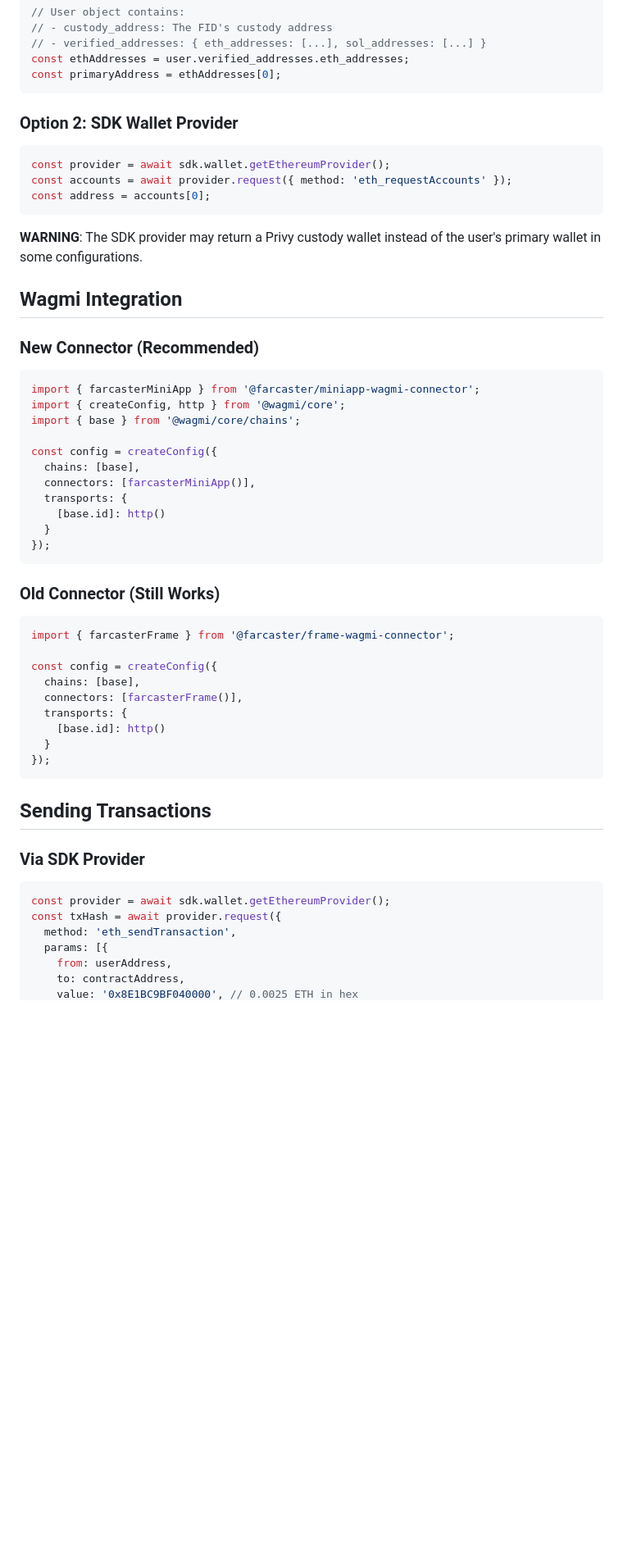
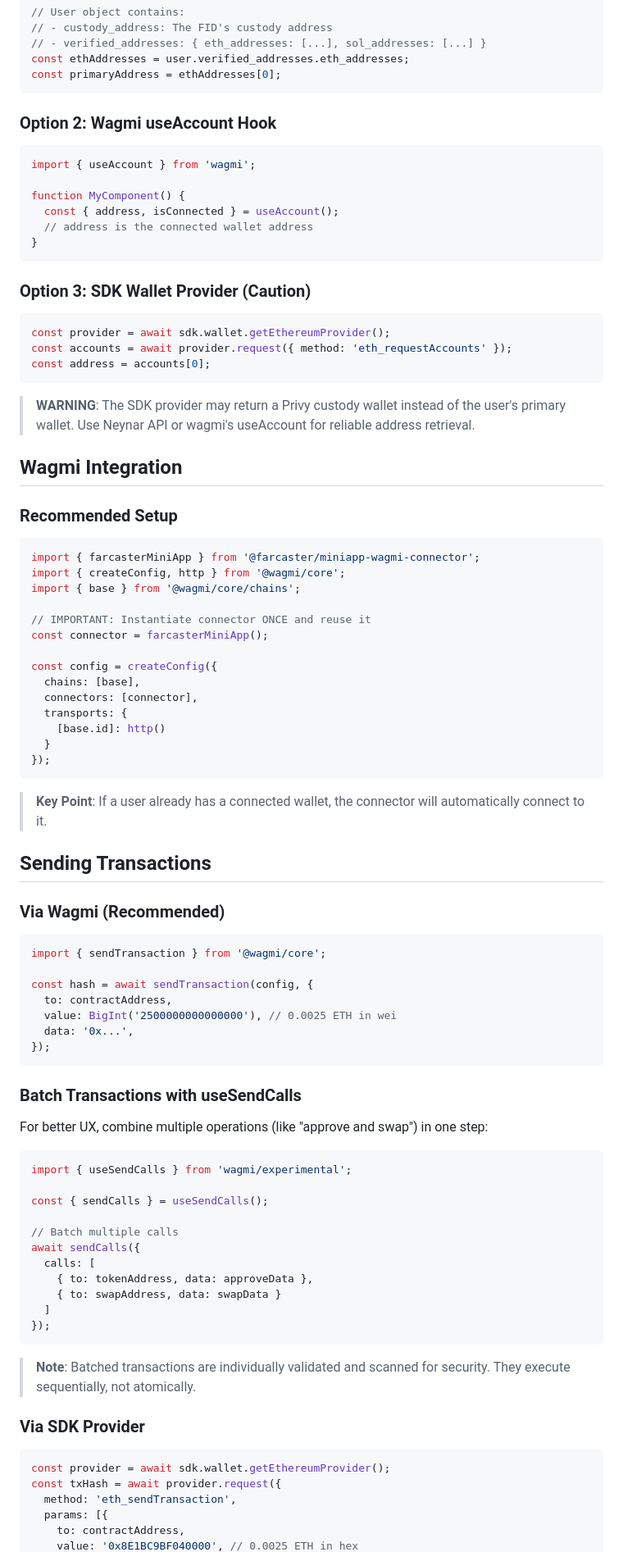
Before and after one commit to 95m6sbvh6c-byte/neynartode, a Markdown page: NEYNAR_SDK_README.md, the part around one of its changes. Shown at 82% size. Drawn GitHub-style; blank space fills up the shorter version.

````diff
--- a/NEYNAR_SDK_README.md
+++ b/NEYNAR_SDK_README.md
@@ -59,7 +79,18 @@ const ethAddresses = user.verified_addresses.eth_addresses;
 const primaryAddress = ethAddresses[0];
 ```
 
-### Option 2: SDK Wallet Provider
+### Option 2: Wagmi useAccount Hook
+
+```javascript
+import { useAccount } from 'wagmi';
+
+function MyComponent() {
+  const { address, isConnected } = useAccount();
+  // address is the connected wallet address
+}
+```
+
+### Option 3: SDK Wallet Provider (Caution)
 
 ```javascript
 const provider = await sdk.wallet.getEthereumProvider();
@@ -67,41 +98,64 @@ const accounts = await provider.request({ method: 'eth_requestAccounts' });
 const address = accounts[0];
 ```
 
-**WARNING**: The SDK provider may return a Privy custody wallet instead of the user's primary wallet in some configurations.
+> **WARNING**: The SDK provider may return a Privy custody wallet instead of the user's primary wallet. Use Neynar API or wagmi's useAccount for reliable address retrieval.
 
 ## Wagmi Integration
 
-### New Connector (Recommended)
+### Recommended Setup
 
 ```javascript
 import { farcasterMiniApp } from '@farcaster/miniapp-wagmi-connector';
 import { createConfig, http } from '@wagmi/core';
 import { base } from '@wagmi/core/chains';
 
+// IMPORTANT: Instantiate connector ONCE and reuse it
+const connector = farcasterMiniApp();
+
 const config = createConfig({
   chains: [base],
-  connectors: [farcasterMiniApp()],
+  connectors: [connector],
   transports: {
     [base.id]: http()
   }
 });
 ```
 
-### Old Connector (Still Works)
+> **Key Point**: If a user already has a connected wallet, the connector will automatically connect to it.
+
+## Sending Transactions
+
+### Via Wagmi (Recommended)
 
 ```javascript
-import { farcasterFrame } from '@farcaster/frame-wagmi-connector';
+import { sendTransaction } from '@wagmi/core';
 
-const config = createConfig({
-  chains: [base],
-  connectors: [farcasterFrame()],
-  transports: {
-    [base.id]: http()
-  }
+const hash = await sendTransaction(config, {
+  to: contractAddress,
+  value: BigInt('2500000000000000'), // 0.0025 ETH in wei
+  data: '0x...',
 });
 ```
 
-## Sending Transactions
+### Batch Transactions with useSendCalls
+
+For better UX, combine multiple operations (like "approve and swap") in one step:
+
+```javascript
+import { useSendCalls } from 'wagmi/experimental';
+
+const { sendCalls } = useSendCalls();
+
+// Batch multiple calls
+await sendCalls({
+  calls: [
+    { to: tokenAddress, data: approveData },
+    { to: swapAddress, data: swapData }
+  ]
+});
+```
+
+> **Note**: Batched transactions are individually validated and scanned for security. They execute sequentially, not atomically.
 
 ### Via SDK Provider
 
@@ -110,6 +164,5 @@ const provider = await sdk.wallet.getEthereumProvider();
 const txHash = await provider.request({
   method: 'eth_sendTransaction',
   params: [{
-    from: userAddress,
     to: contractAddress,
     value: '0x8E1BC9BF040000', // 0.0025 ETH in hex
````
Also changed, not shown: other parts of NEYNAR_SDK_README.md (+44 -29 lines).
